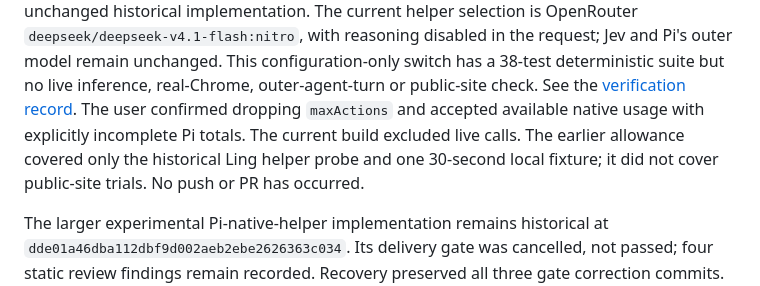
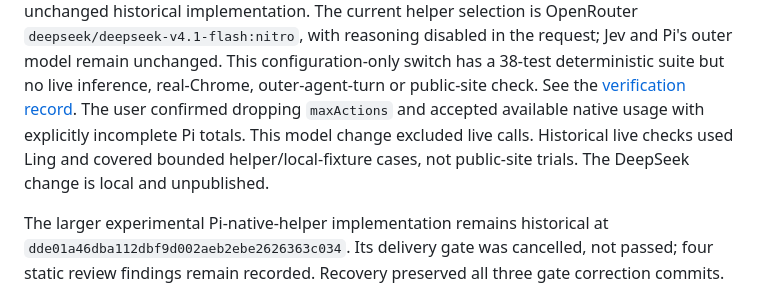
Before and after one commit to skhlo/rlcd-brwsr, a Markdown page: docs/RLCD-BRWSR.md, the part around the change. GitHub-like rendering.

Commit message:
docs: clarify local DeepSeek selection status

```diff
--- a/docs/RLCD-BRWSR.md
+++ b/docs/RLCD-BRWSR.md
@@ -12,10 +12,9 @@ and Pi's outer model remain unchanged. This configuration-only switch has a
 38-test deterministic suite but no live inference, real-Chrome, outer-agent-turn
 or public-site check. See the [verification record](thin-python-evidence.md).
 The user confirmed dropping `maxActions` and accepted available native usage
-with explicitly incomplete Pi totals. The current build excluded live calls.
-The earlier allowance covered only the historical Ling helper probe and one
-30-second local fixture; it did not cover public-site trials. No push or PR has
-occurred.
+with explicitly incomplete Pi totals. This model change excluded live calls.
+Historical live checks used Ling and covered bounded helper/local-fixture cases,
+not public-site trials. The DeepSeek change is local and unpublished.
 
 The larger experimental Pi-native-helper implementation remains historical at
 `dde01a46dba112dbf9d002aeb2ebe2626363c034`. Its delivery gate was cancelled,
```
Also changed, not shown: README.md (+1 -0 lines), docs/openrouter-deepseek-v4.1-flash.md (+2 -2 lines).
